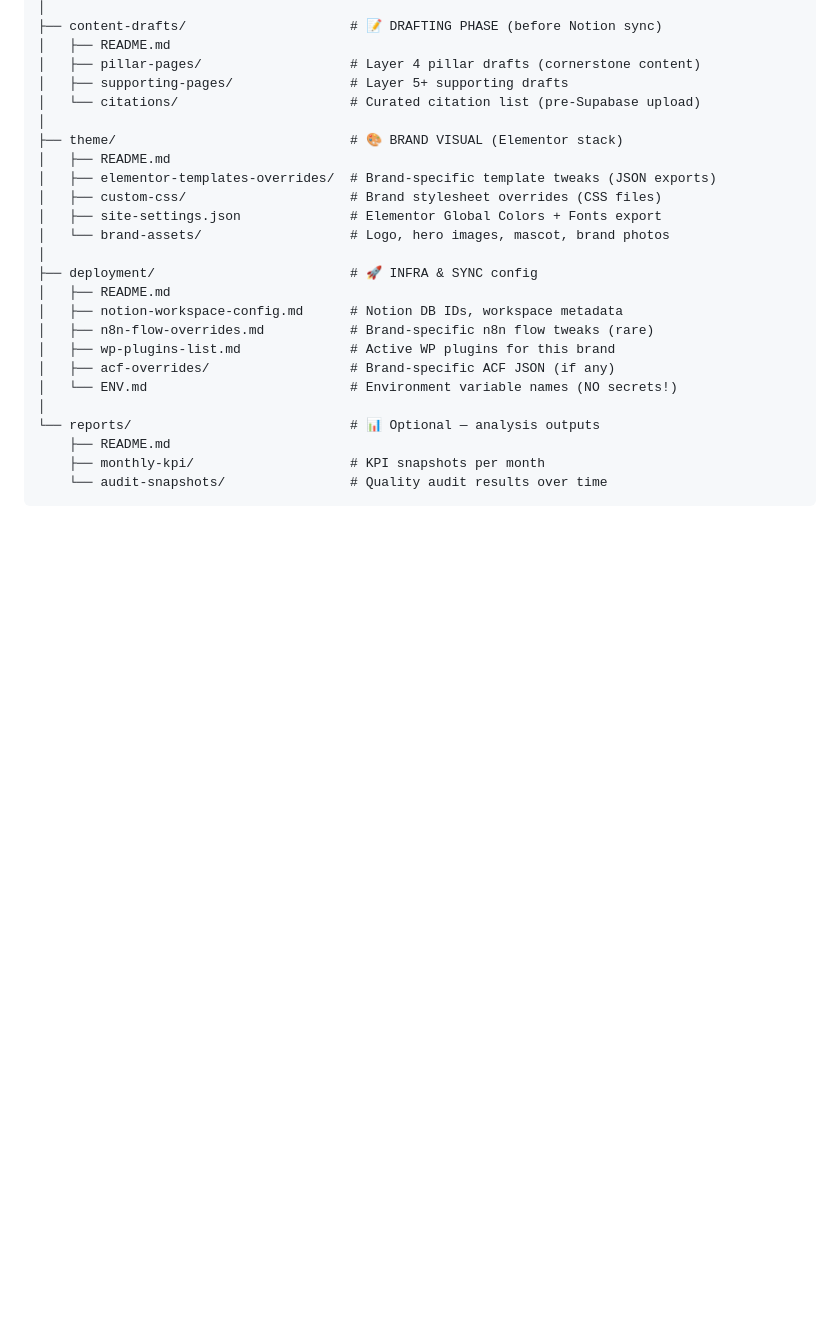
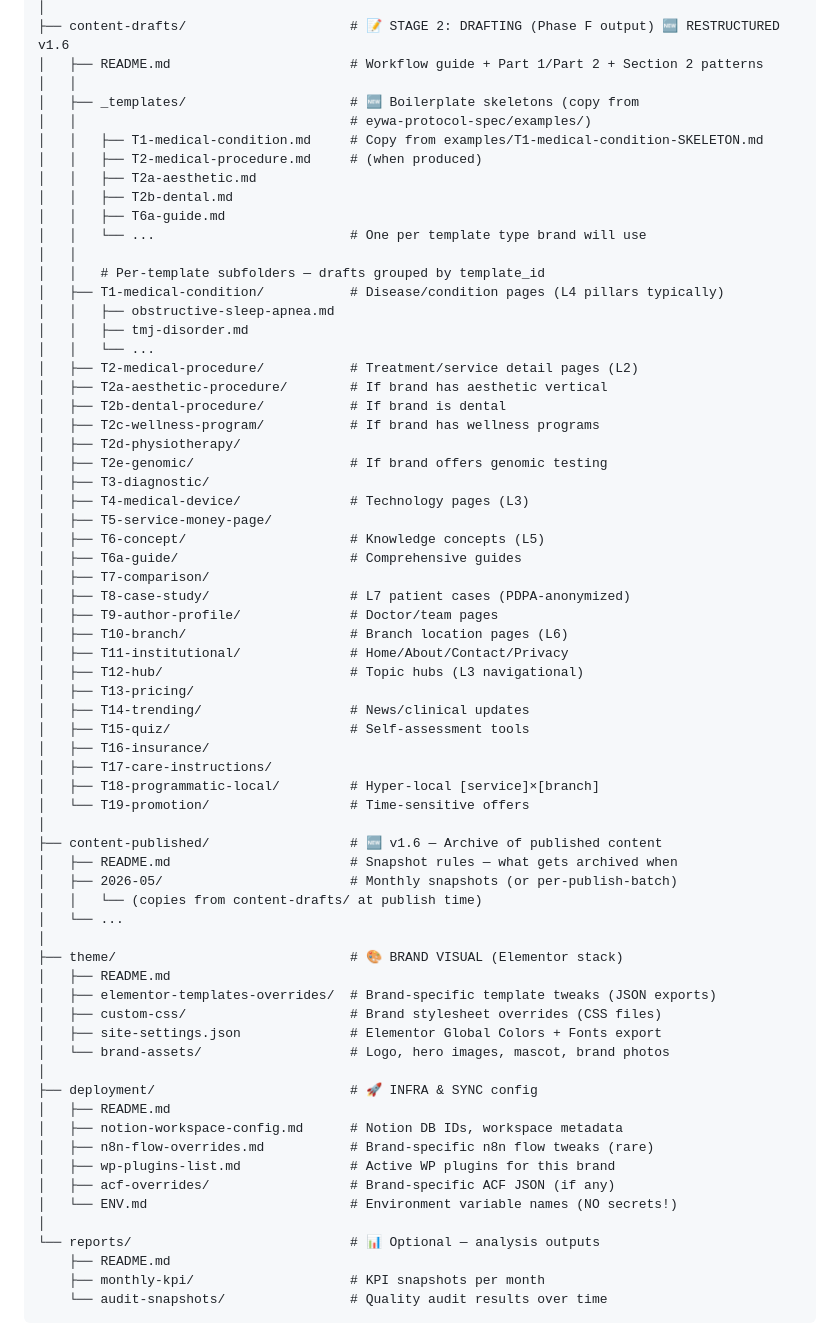
Before and after one commit to the-gifted-digital/eywa-protocol-spec, a Markdown page: EYWA_HANDOVER.md, the part around one of its changes. Rendered like a GitHub page; blank space fills up the shorter version.

```diff
--- a/EYWA_HANDOVER.md
+++ b/EYWA_HANDOVER.md
@@ -628,9 +647,51 @@ eywa-{brand-slug}/                       Example: eywa-vth-biodent/
 │
-├── content-drafts/                     # 📝 DRAFTING PHASE (before Notion sync)
-│   ├── README.md
-│   ├── pillar-pages/                   # Layer 4 pillar drafts (cornerstone content)
-│   ├── supporting-pages/               # Layer 5+ supporting drafts
-│   └── citations/                      # Curated citation list (pre-Supabase upload)
+├── content-drafts/                     # 📝 STAGE 2: DRAFTING (Phase F output) 🆕 RESTRUCTURED v1.6
+│   ├── README.md                       # Workflow guide + Part 1/Part 2 + Section 2 patterns
+│   │
+│   ├── _templates/                     # 🆕 Boilerplate skeletons (copy from
+│   │                                   # eywa-protocol-spec/examples/)
+│   │   ├── T1-medical-condition.md     # Copy from examples/T1-medical-condition-SKELETON.md
+│   │   ├── T2-medical-procedure.md     # (when produced)
+│   │   ├── T2a-aesthetic.md
+│   │   ├── T2b-dental.md
+│   │   ├── T6a-guide.md
+│   │   └── ...                         # One per template type brand will use
+│   │
+│   │   # Per-template subfolders — drafts grouped by template_id
+│   ├── T1-medical-condition/           # Disease/condition pages (L4 pillars typically)
+│   │   ├── obstructive-sleep-apnea.md
+│   │   ├── tmj-disorder.md
+│   │   └── ...
+│   ├── T2-medical-procedure/           # Treatment/service detail pages (L2)
+│   ├── T2a-aesthetic-procedure/        # If brand has aesthetic vertical
+│   ├── T2b-dental-procedure/           # If brand is dental
+│   ├── T2c-wellness-program/           # If brand has wellness programs
+│   ├── T2d-physiotherapy/
+│   ├── T2e-genomic/                    # If brand offers genomic testing
+│   ├── T3-diagnostic/
+│   ├── T4-medical-device/              # Technology pages (L3)
+│   ├── T5-service-money-page/
+│   ├── T6-concept/                     # Knowledge concepts (L5)
+│   ├── T6a-guide/                      # Comprehensive guides
+│   ├── T7-comparison/
+│   ├── T8-case-study/                  # L7 patient cases (PDPA-anonymized)
+│   ├── T9-author-profile/              # Doctor/team pages
+│   ├── T10-branch/                     # Branch location pages (L6)
+│   ├── T11-institutional/              # Home/About/Contact/Privacy
+│   ├── T12-hub/                        # Topic hubs (L3 navigational)
+│   ├── T13-pricing/
+│   ├── T14-trending/                   # News/clinical updates
+│   ├── T15-quiz/                       # Self-assessment tools
+│   ├── T16-insurance/
+│   ├── T17-care-instructions/
+│   ├── T18-programmatic-local/         # Hyper-local [service]×[branch]
+│   └── T19-promotion/                  # Time-sensitive offers
+│
+├── content-published/                  # 🆕 v1.6 — Archive of published content
+│   ├── README.md                       # Snapshot rules — what gets archived when
+│   ├── 2026-05/                        # Monthly snapshots (or per-publish-batch)
+│   │   └── (copies from content-drafts/ at publish time)
+│   └── ...
 │
 ├── theme/                              # 🎨 BRAND VISUAL (Elementor stack)
 │   ├── README.md
```
Also changed, not shown: other parts of EYWA_HANDOVER.md (+73 -10 lines).
